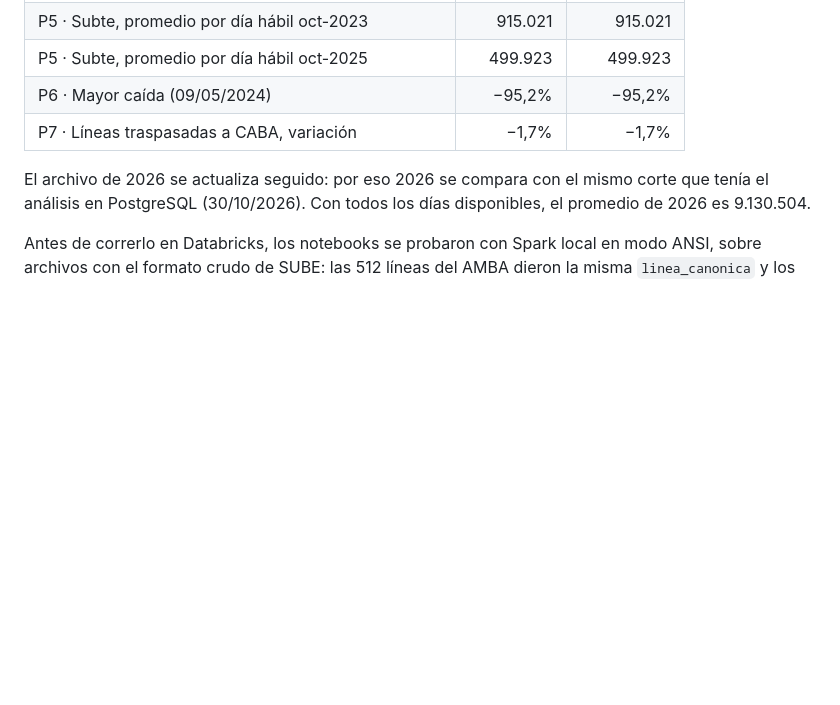
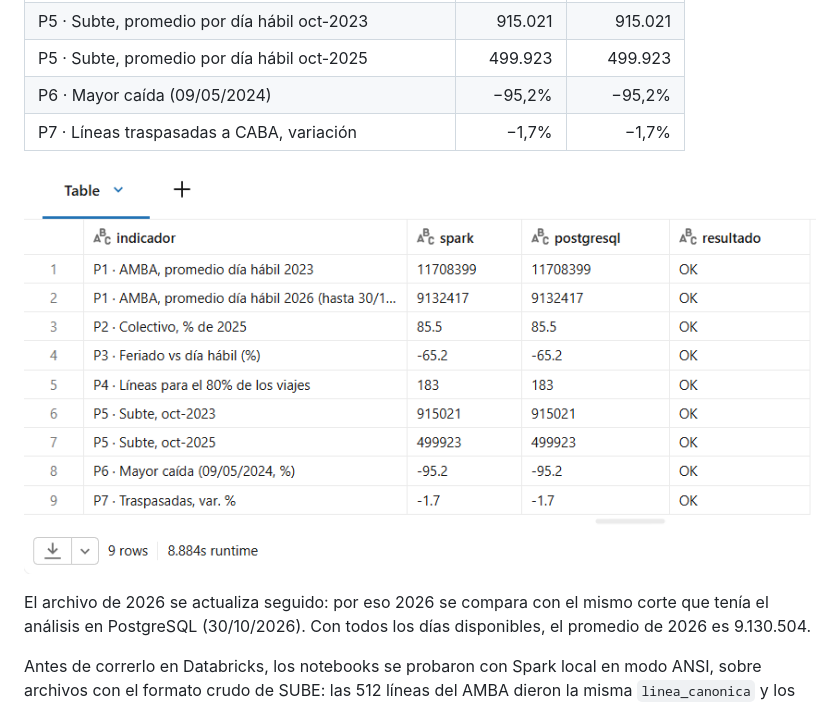
Before and after one commit to CaroBailon/sube-amba, a Markdown page: spark/README.md, the part around the change. GitHub-like rendering; pictures changed too: spark/validacion_databricks.png (added); blank space fills up the shorter version.

Commit message:
Captura de la validación cruzada en Databricks

```diff
--- a/spark/README.md
+++ b/spark/README.md
@@ -44,6 +44,8 @@ La lógica es idéntica a la de PostgreSQL y lo demuestra el último notebook: r
 | P6 · Mayor caída (09/05/2024) | −95,2% | −95,2% |
 | P7 · Líneas traspasadas a CABA, variación | −1,7% | −1,7% |
 
+![Validación cruzada en Databricks: 9 de 9 indicadores OK](validacion_databricks.png)
+
 El archivo de 2026 se actualiza seguido: por eso 2026 se compara con el mismo corte que tenía el análisis en PostgreSQL (30/10/2026). Con todos los días disponibles, el promedio de 2026 es 9.130.504.
 
 Antes de correrlo en Databricks, los notebooks se probaron con Spark local en modo ANSI, sobre archivos con el formato crudo de SUBE: las 512 líneas del AMBA dieron la misma `linea_canonica` y los 997.666 totales por día y línea, los mismos valores que en PostgreSQL.
```
